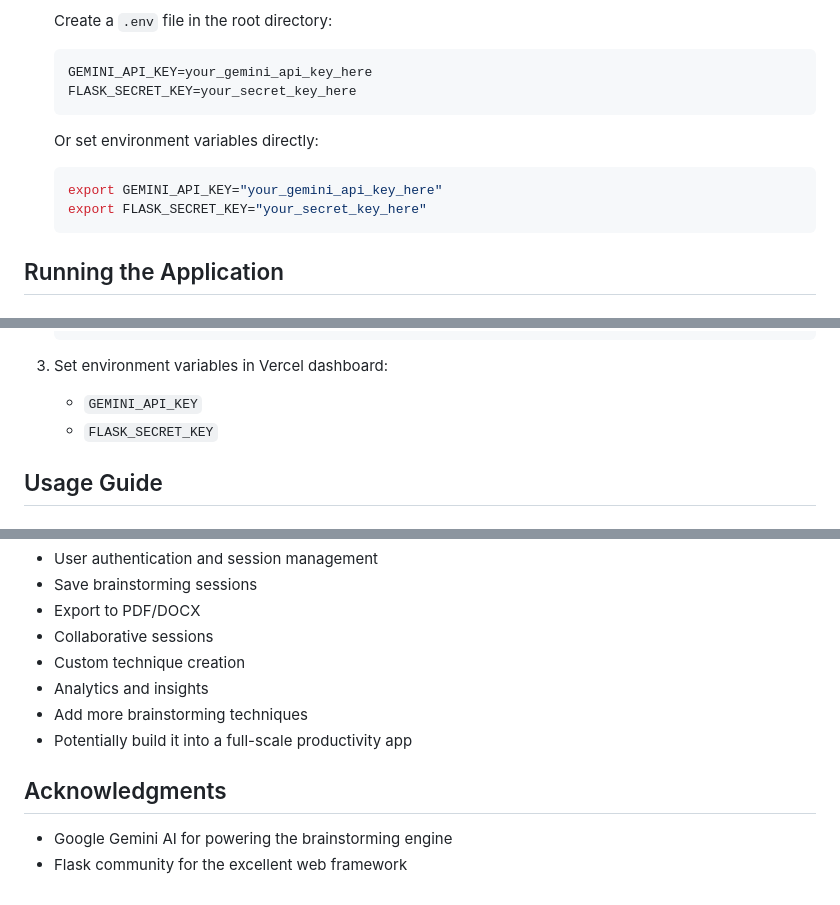
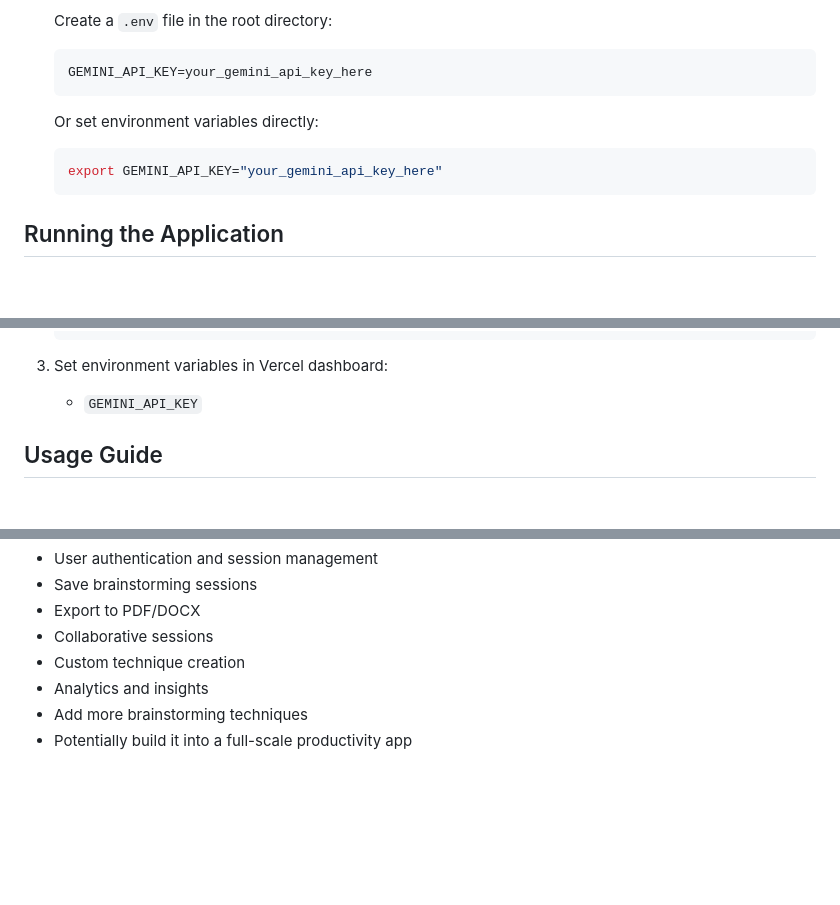
Before and after one commit to edimaudo/spanaApp, a Markdown page: README.md, 3 parts joined by grey strips. Drawn GitHub-style; blank space fills up the shorter version.

Commit message:
Remove FLASK_SECRET_KEY from README
Removed FLASK_SECRET_KEY from environment variable setup instructions and acknowledgments.

````diff
--- a/README.md
+++ b/README.md
@@ -64,13 +64,11 @@ spana/
    Create a `.env` file in the root directory:
    ```
    GEMINI_API_KEY=your_gemini_api_key_here
-   FLASK_SECRET_KEY=your_secret_key_here
    ```
 
    Or set environment variables directly:
    ```bash
    export GEMINI_API_KEY="your_gemini_api_key_here"
-   export FLASK_SECRET_KEY="your_secret_key_here"
    ```
 
 ## Running the Application
@@ -97,7 +95,6 @@ The application will be available at `http://localhost:5000`
 
 3. Set environment variables in Vercel dashboard:
    - `GEMINI_API_KEY`
-   - `FLASK_SECRET_KEY`
 
 ## Usage Guide
 
@@ -185,8 +182,3 @@ Spana uses Google's Gemini API to generate responses. The application constructs
 - Analytics and insights
 - Add more brainstorming techniques
 - Potentially build it into a full-scale productivity app
-
-## Acknowledgments
-
-- Google Gemini AI for powering the brainstorming engine
-- Flask community for the excellent web framework
````
